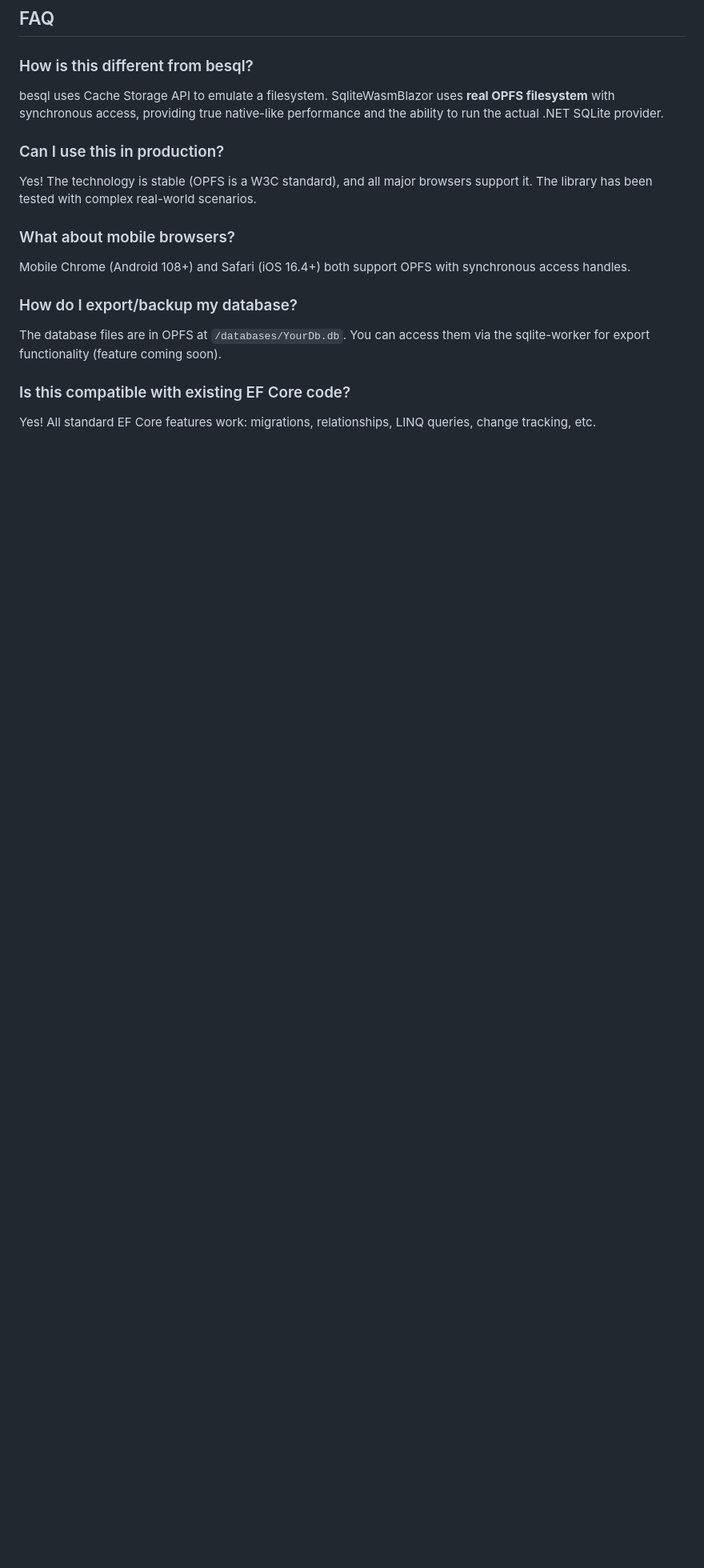
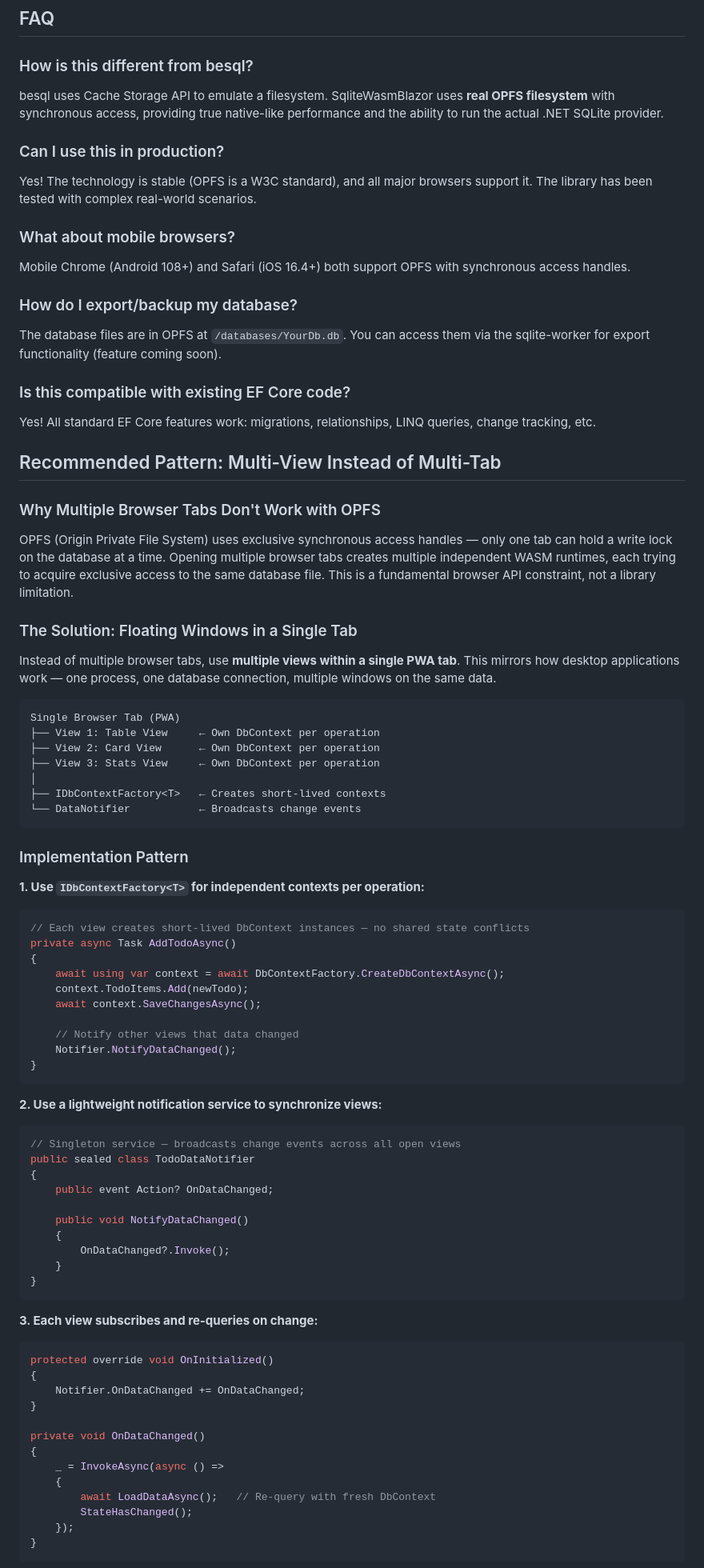
Before and after one commit to b-straub/SqliteWasmBlazor, a Markdown page: README.md, the part around one of its changes. Shown at 80% size. Rendered like a GitHub page; blank space fills up the shorter version.

Commit message:
Update ReadMe
Multi-View Instead of Multi-Tab

````diff
--- a/README.md
+++ b/README.md
@@ -731,3 +732,73 @@ The database files are in OPFS at `/databases/YourDb.db`. You can access them vi
 
 Yes! All standard EF Core features work: migrations, relationships, LINQ queries, change tracking, etc.
 
+## Recommended Pattern: Multi-View Instead of Multi-Tab
+
+### Why Multiple Browser Tabs Don't Work with OPFS
+
+OPFS (Origin Private File System) uses exclusive synchronous access handles — only one tab can hold a write lock on the database at a time. Opening multiple browser tabs creates multiple independent WASM runtimes, each trying to acquire exclusive access to the same database file. This is a fundamental browser API constraint, not a library limitation.
+
+### The Solution: Floating Windows in a Single Tab
+
+Instead of multiple browser tabs, use **multiple views within a single PWA tab**. This mirrors how desktop applications work — one process, one database connection, multiple windows on the same data.
+
+```
+Single Browser Tab (PWA)
+├── View 1: Table View     ← Own DbContext per operation
+├── View 2: Card View      ← Own DbContext per operation
+├── View 3: Stats View     ← Own DbContext per operation
+│
+├── IDbContextFactory<T>   ← Creates short-lived contexts
+└── DataNotifier           ← Broadcasts change events
+```
+
+### Implementation Pattern
+
+**1. Use `IDbContextFactory<T>` for independent contexts per operation:**
+
+```csharp
+// Each view creates short-lived DbContext instances — no shared state conflicts
+private async Task AddTodoAsync()
+{
+    await using var context = await DbContextFactory.CreateDbContextAsync();
+    context.TodoItems.Add(newTodo);
+    await context.SaveChangesAsync();
+
+    // Notify other views that data changed
+    Notifier.NotifyDataChanged();
+}
+```
+
+**2. Use a lightweight notification service to synchronize views:**
+
+```csharp
+// Singleton service — broadcasts change events across all open views
+public sealed class TodoDataNotifier
+{
+    public event Action? OnDataChanged;
+
+    public void NotifyDataChanged()
+    {
+        OnDataChanged?.Invoke();
+    }
+}
+```
+
+**3. Each view subscribes and re-queries on change:**
+
+```csharp
+protected override void OnInitialized()
+{
+    Notifier.OnDataChanged += OnDataChanged;
+}
+
+private void OnDataChanged()
+{
+    _ = InvokeAsync(async () =>
+    {
+        await LoadDataAsync();   // Re-query with fresh DbContext
+        StateHasChanged();
+    });
+}
+```
+
````
Also changed, not shown: other parts of README.md (+73 -0 lines).
